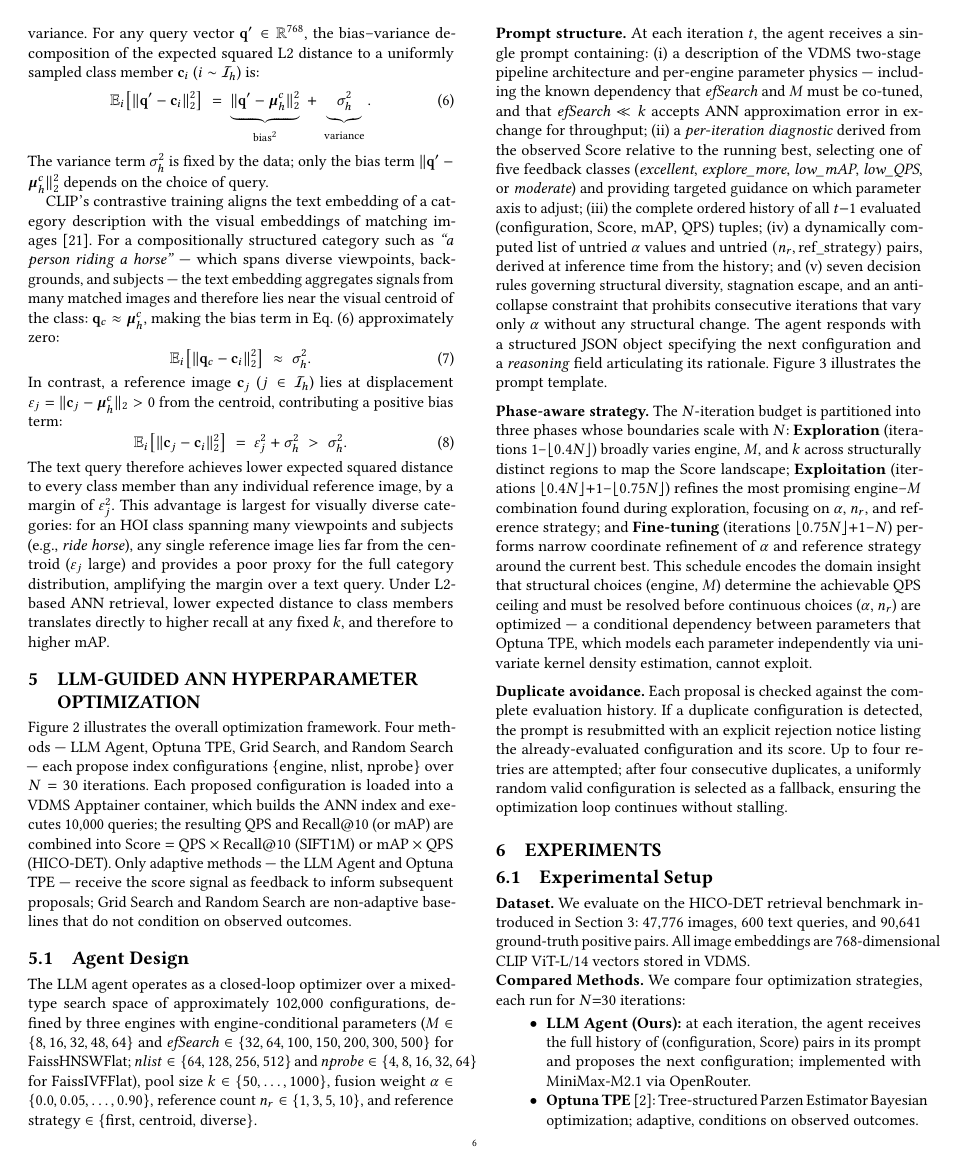
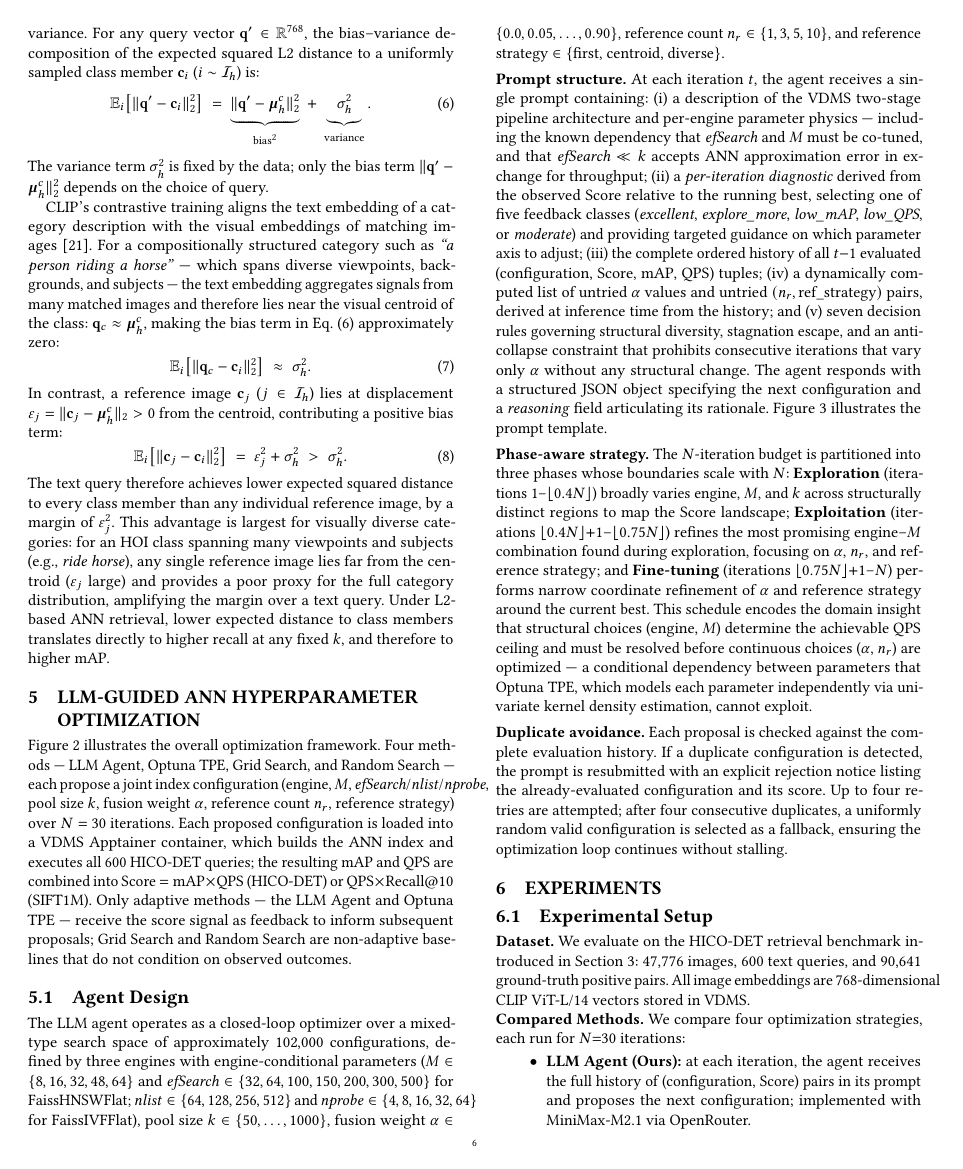
Before and after one commit to shahrzadesmat/Agentic_VDMS, a LaTeX paper (main.tex): page 6 of 13. Compiled offline with pdfLaTeX.

Commit message:
fix(sec5): correct parameter list and query count in §5 opening paragraph

```diff
--- a/main.tex
+++ b/main.tex
@@ -585,11 +585,12 @@ directly to higher recall at any fixed $k$, and therefore to higher mAP.
 
 Figure~\ref{fig:workflow} illustrates the overall optimization framework.
 Four methods --- LLM Agent, Optuna TPE, Grid Search, and Random Search --- each propose
-index configurations $\{$engine, nlist, nprobe$\}$ over $N=30$ iterations.
+a joint index configuration (engine, $M$, \textit{efSearch}/\textit{nlist}/\textit{nprobe},
+pool size $k$, fusion weight $\alpha$, reference count $n_r$, reference strategy) over $N=30$ iterations.
 Each proposed configuration is loaded into a VDMS Apptainer container, which builds the
-ANN index and executes 10{,}000 queries; the resulting QPS and Recall@10 (or mAP) are
-combined into Score $= \text{QPS} \times \text{Recall@10}$ (SIFT1M) or
-$\text{mAP} \times \text{QPS}$ (HICO-DET).
+ANN index and executes all 600 HICO-DET queries; the resulting mAP and QPS are
+combined into Score $= \text{mAP} \times \text{QPS}$ (HICO-DET) or
+$\text{QPS} \times \text{Recall@10}$ (SIFT1M).
 Only adaptive methods --- the LLM Agent and Optuna TPE --- receive the score signal as
 feedback to inform subsequent proposals; Grid Search and Random Search are non-adaptive
 baselines that do not condition on observed outcomes.
```
